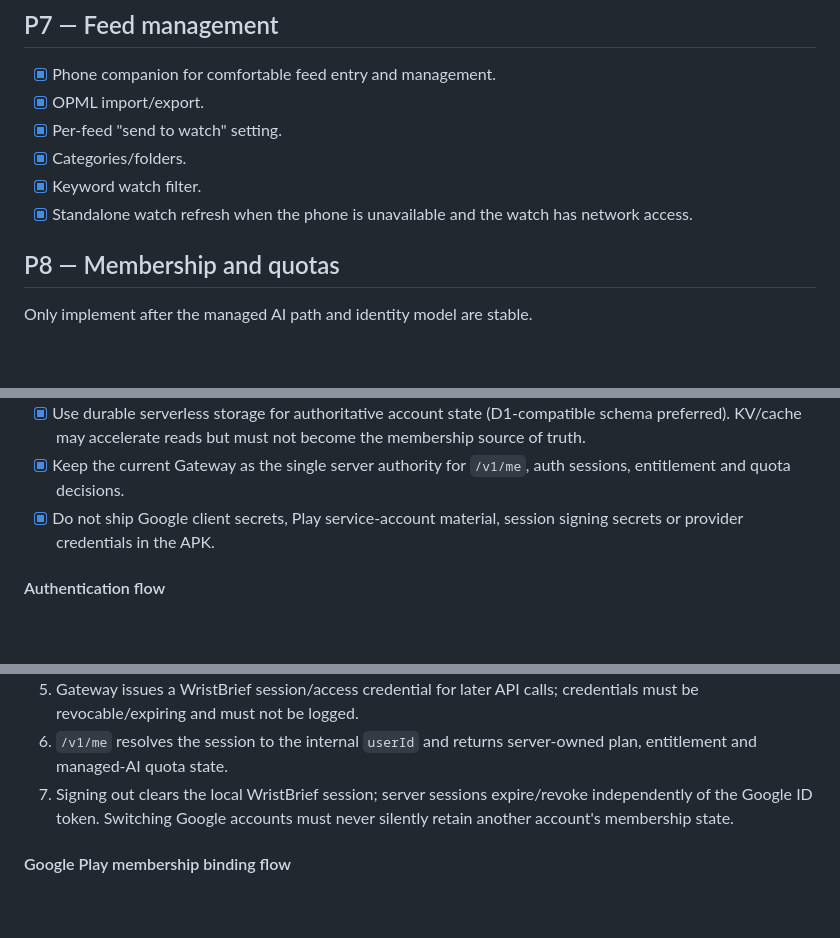
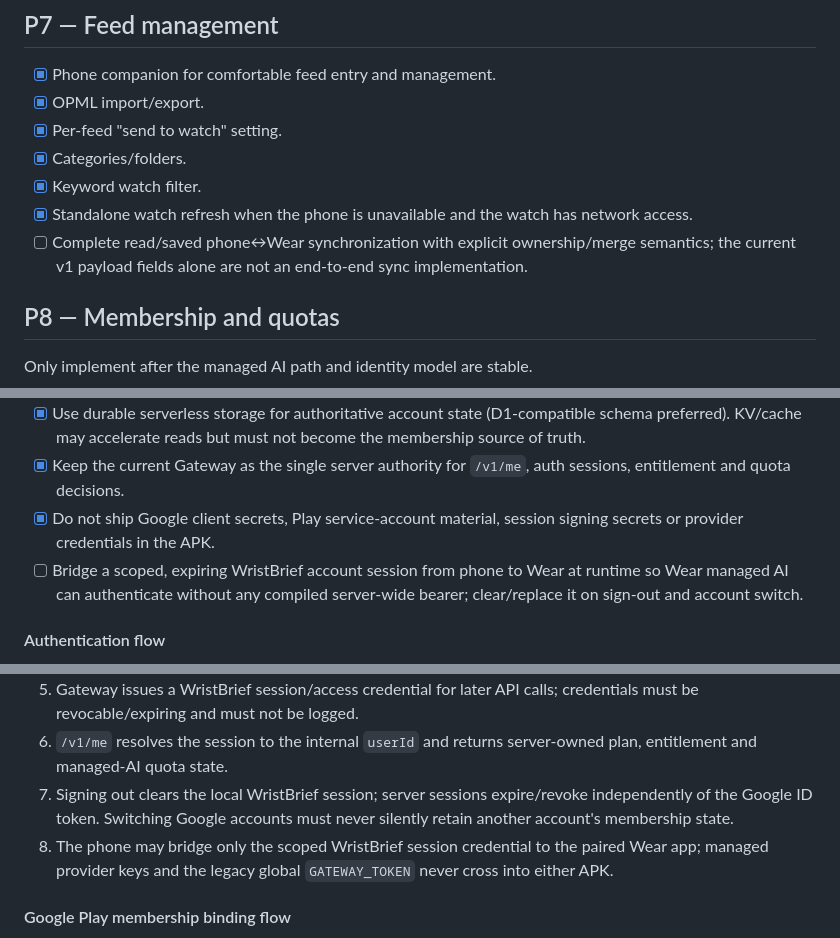
Before and after one commit to xtawa/wristbrief, a Markdown page: docs/ROADMAP.md, 3 parts joined by grey strips. Rendered like a GitHub page; blank space fills up the shorter version.

```diff
--- a/docs/ROADMAP.md
+++ b/docs/ROADMAP.md
@@ -93,6 +93,7 @@ WristBrief is a Wear OS-first inbox for RSS, Atom and podcast feeds. The watch s
 - [x] Categories/folders.
 - [x] Keyword watch filter.
 - [x] Standalone watch refresh when the phone is unavailable and the watch has network access.
+- [ ] Complete read/saved phone↔Wear synchronization with explicit ownership/merge semantics; the current v1 payload fields alone are not an end-to-end sync implementation.
 
 ## P8 — Membership and quotas
 
@@ -121,6 +124,7 @@ Implement after the current production RTDN hardening, and before calling the me
 - [x] Use durable serverless storage for authoritative account state (D1-compatible schema preferred). KV/cache may accelerate reads but must not become the membership source of truth.
 - [x] Keep the current Gateway as the single server authority for `/v1/me`, auth sessions, entitlement and quota decisions.
 - [x] Do not ship Google client secrets, Play service-account material, session signing secrets or provider credentials in the APK.
+- [ ] Bridge a scoped, expiring WristBrief account session from phone to Wear at runtime so Wear managed AI can authenticate without any compiled server-wide bearer; clear/replace it on sign-out and account switch.
 
 #### Authentication flow
 
@@ -131,6 +135,7 @@ Implement after the current production RTDN hardening, and before calling the me
 5. Gateway issues a WristBrief session/access credential for later API calls; credentials must be revocable/expiring and must not be logged.
 6. `/v1/me` resolves the session to the internal `userId` and returns server-owned plan, entitlement and managed-AI quota state.
 7. Signing out clears the local WristBrief session; server sessions expire/revoke independently of the Google ID token. Switching Google accounts must never silently retain another account's membership state.
+8. The phone may bridge only the scoped WristBrief session credential to the paired Wear app; managed provider keys and the legacy global `GATEWAY_TOKEN` never cross into either APK.
 
 #### Google Play membership binding flow
 
```
Also changed, not shown: other parts of docs/ROADMAP.md (+10 -5 lines), docs/STATIC_REVIEW_2026-09-11.md (+18 -0 lines).
